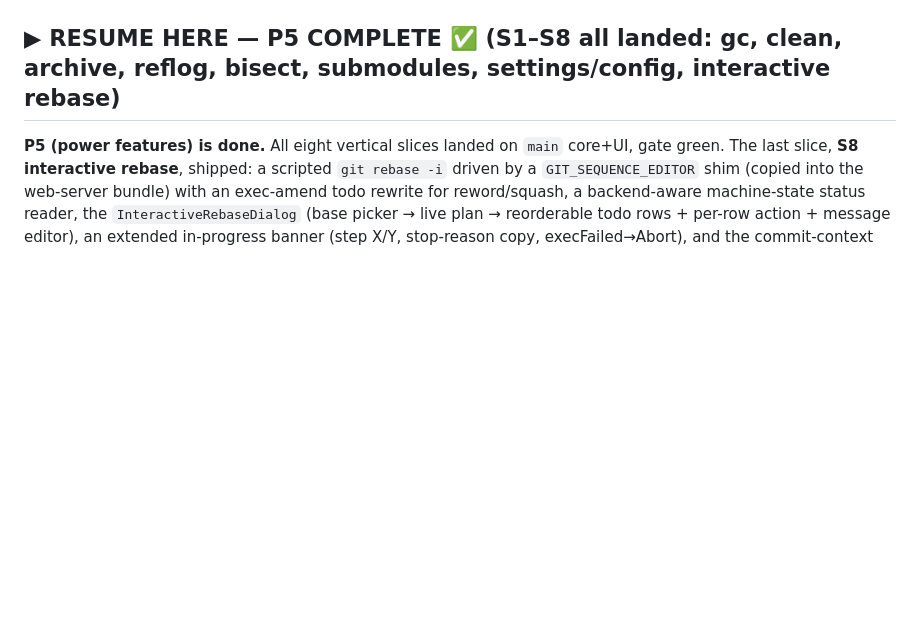
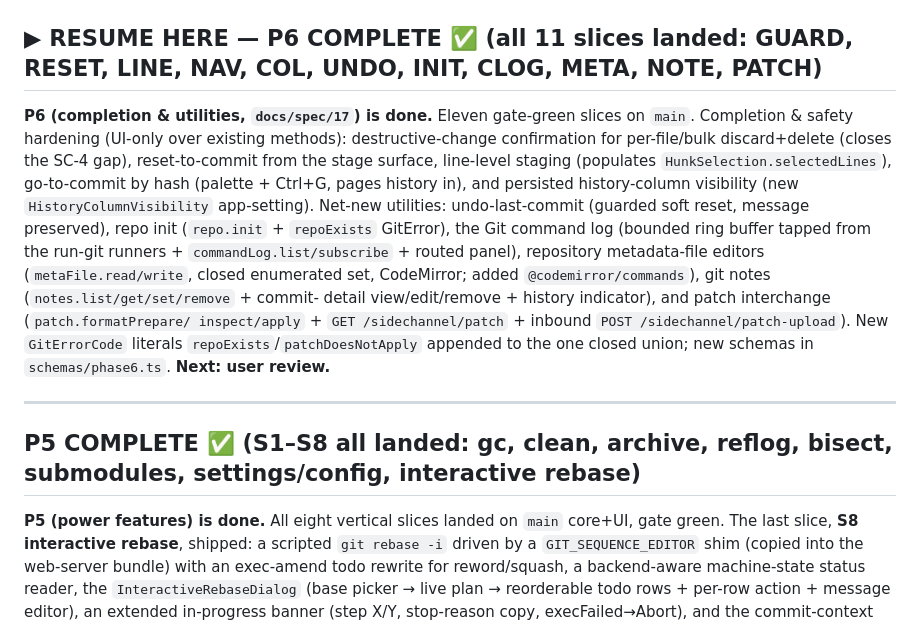
Before and after one commit to cbnsndwch/cbranch, a Markdown page: PROGRESS.md, the part around the change. Drawn GitHub-style; blank space fills up the shorter version.

Commit message:
docs(progress): mark Phase 6 complete

```diff
--- a/PROGRESS.md
+++ b/PROGRESS.md
@@ -141,7 +141,26 @@ Per-feature vertical slices, easiest-first (D18). Each = a `core` commit then a
   REQ-P5-SM-001..006.
 - ⬜ S7 settings/config · ⬜ S8 interactive rebase.
 
-## ▶ RESUME HERE — P5 COMPLETE ✅ (S1–S8 all landed: gc, clean, archive, reflog, bisect, submodules, settings/config, interactive rebase)
+## ▶ RESUME HERE — P6 COMPLETE ✅ (all 11 slices landed: GUARD, RESET, LINE, NAV, COL, UNDO, INIT, CLOG, META, NOTE, PATCH)
+
+**P6 (completion & utilities, `docs/spec/17`) is done.** Eleven gate-green slices on `main`.
+Completion & safety hardening (UI-only over existing methods): destructive-change
+confirmation for per-file/bulk discard+delete (closes the SC-4 gap), reset-to-commit from
+the stage surface, line-level staging (populates `HunkSelection.selectedLines`), go-to-commit
+by hash (palette + Ctrl+G, pages history in), and persisted history-column visibility (new
+`HistoryColumnVisibility` app-setting). Net-new utilities: undo-last-commit (guarded soft
+reset, message preserved), repo init (`repo.init` + `repoExists` GitError), the Git command
+log (bounded ring buffer tapped from the run-git runners + `commandLog.list/subscribe` +
+routed panel), repository metadata-file editors (`metaFile.read/write`, closed enumerated set,
+CodeMirror; added `@codemirror/commands`), git notes (`notes.list/get/set/remove` + commit-
+detail view/edit/remove + history indicator), and patch interchange (`patch.formatPrepare/
+inspect/apply` + `GET /sidechannel/patch` + inbound `POST /sidechannel/patch-upload`). New
+`GitErrorCode` literals `repoExists`/`patchDoesNotApply` appended to the one closed union;
+new schemas in `schemas/phase6.ts`. **Next: user review.**
+
+---
+
+## P5 COMPLETE ✅ (S1–S8 all landed: gc, clean, archive, reflog, bisect, submodules, settings/config, interactive rebase)
 
 **P5 (power features) is done.** All eight vertical slices landed on `main` core+UI, gate
 green. The last slice, **S8 interactive rebase**, shipped: a scripted `git rebase -i`
```
